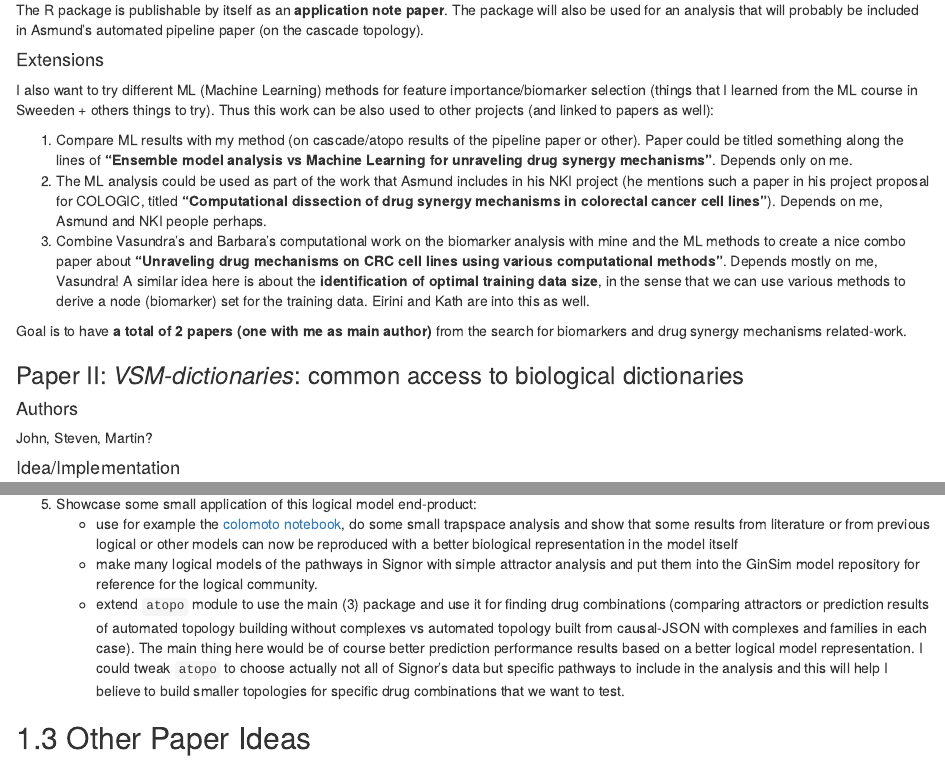
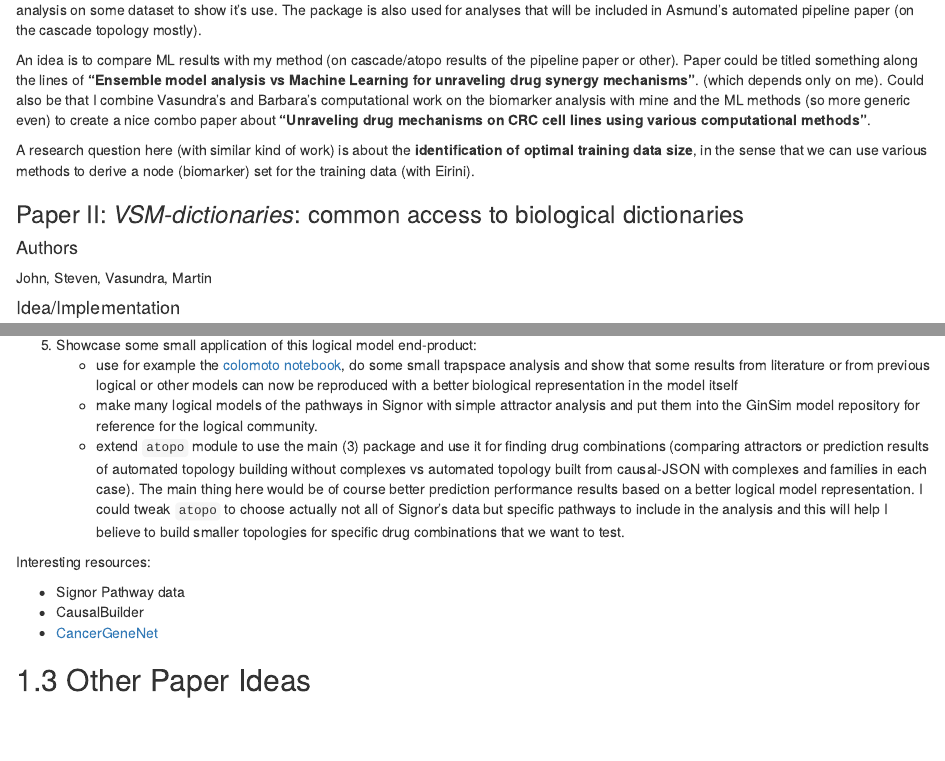
Before and after one commit to bblodfon/my-phd-thesis, an R Markdown document (02-plans.Rmd): the page in a window 1100 px wide, from 630 px down, and a second part further down, joined at a grey line. Rendered offline with R 4.5, knitr and Pandoc, with nearby package versions; drawn as R Markdown's standard HTML page in place of the format the file asks for.

Commit message:
small text update

```diff
--- a/02-plans.Rmd
+++ b/02-plans.Rmd
@@ -34,4 +33 @@ I am making an R package for this kind of analyses and subsequent Rmarkdown or b
 
-The R package is publishable by itself as an **application note paper**.
-The package will also be used for an analysis that will probably be included in
-Asmund's automated pipeline paper (on the cascade topology).
@@ -38,27 +36,23 @@ Asmund's automated pipeline paper (on the cascade topology).
+to show it's use. The package is also used for analyses that will be included in
+Asmund's automated pipeline paper (on the cascade topology mostly).
 
-#### Extensions {-}
-
-I also want to try different ML (Machine Learning) methods for feature importance/biomarker selection (things that I learned from the ML course in Sweeden + others things to try). Thus this work can be also used to other projects (and linked to papers as well):
-
-1. Compare ML results with my method (on cascade/atopo results of the pipeline
+An idea is to compare ML results with my method (on cascade/atopo results of the pipeline
 paper or other). Paper could be titled something along the lines of
 **"Ensemble model analysis vs Machine Learning for unraveling drug synergy mechanisms"**.
-Depends only on me.
-2. The ML analysis could be used as part of the work that Asmund includes in his NKI project (he mentions such a paper in his project proposal for COLOGIC, titled **"Computational dissection of drug synergy mechanisms in colorectal cancer cell lines"**). Depends on me, Asmund and NKI
-people perhaps.
-3. Combine Vasundra's and Barbara's computational work on the biomarker analysis with mine and the ML methods to create a nice combo paper about
-**"Unraveling drug mechanisms on CRC cell lines using various computational methods"**.
-Depends mostly on me, Vasundra! A similar idea here is about the
-**identification of optimal training data size**, in the sense that we can use various methods to derive a node (biomarker) set for the training data. Eirini and Kath are into this as well.
+(which depends only on me). Could also be that I combine Vasundra's and
+Barbara's computational work on the biomarker analysis with mine and the ML
+methods (so more generic even) to create a nice combo paper about **"Unraveling drug mechanisms on CRC
+cell lines using various computational methods"**.
 
-Goal is to have **a total of 2 papers (one with me as main author)** from the search for biomarkers and drug
-synergy mechanisms related-work.
+A research question here (with similar kind of work) is about the
+**identification of optimal training data size**, in the sense that we can use
+various methods to derive a node (biomarker) set for the training data (with Eirini).
 
 ### Paper II: *VSM-dictionaries*: common access to biological dictionaries {-}
 
 #### Authors {-}
 
-John, Steven, Martin?
+John, Steven, Vasundra, Martin
 
 #### Idea/Implementation {-}
 
@@ -114,6 +108,12 @@ discussion here, but I already know what to do pretty much] the complexes and fa
     The main thing here would be of course better prediction performance results based on a better logical model representation.
     I could tweak `atopo` to choose actually not all of Signor's data but specific pathways to include in the analysis and this will help I believe to build smaller topologies for specific drug combinations that we want to test.
 
+Interesting resources:
+
+- Signor Pathway data
+- CausalBuilder
+- [CancerGeneNet](https://doi.org/10.1093/nar/gkz871)
+
 ## Other Paper Ideas
 
 ### Paper IV (Deprecated) {-}
```
Also changed, not shown: 03-ideas.Rmd (+1 -1 lines), 04-append.Rmd (+1 -1 lines), index.Rmd (+3 -3 lines), 02-plans.Rmd (5 more changed lines).
